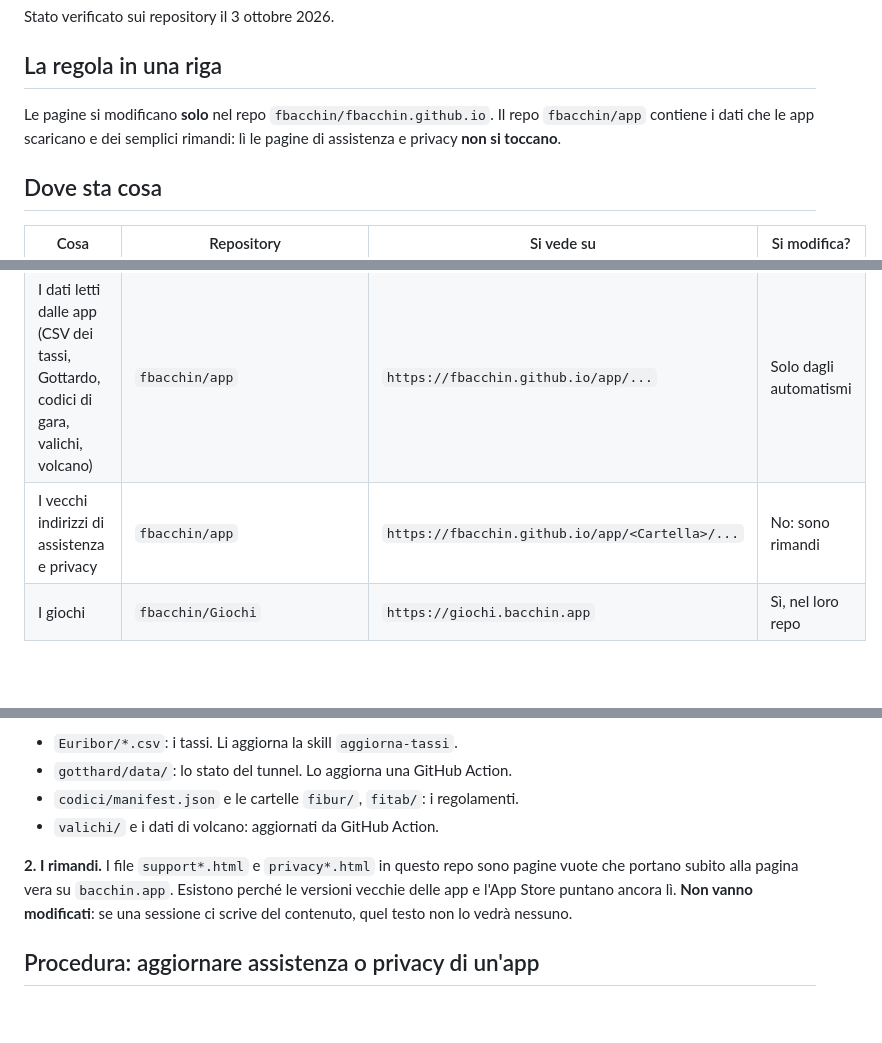
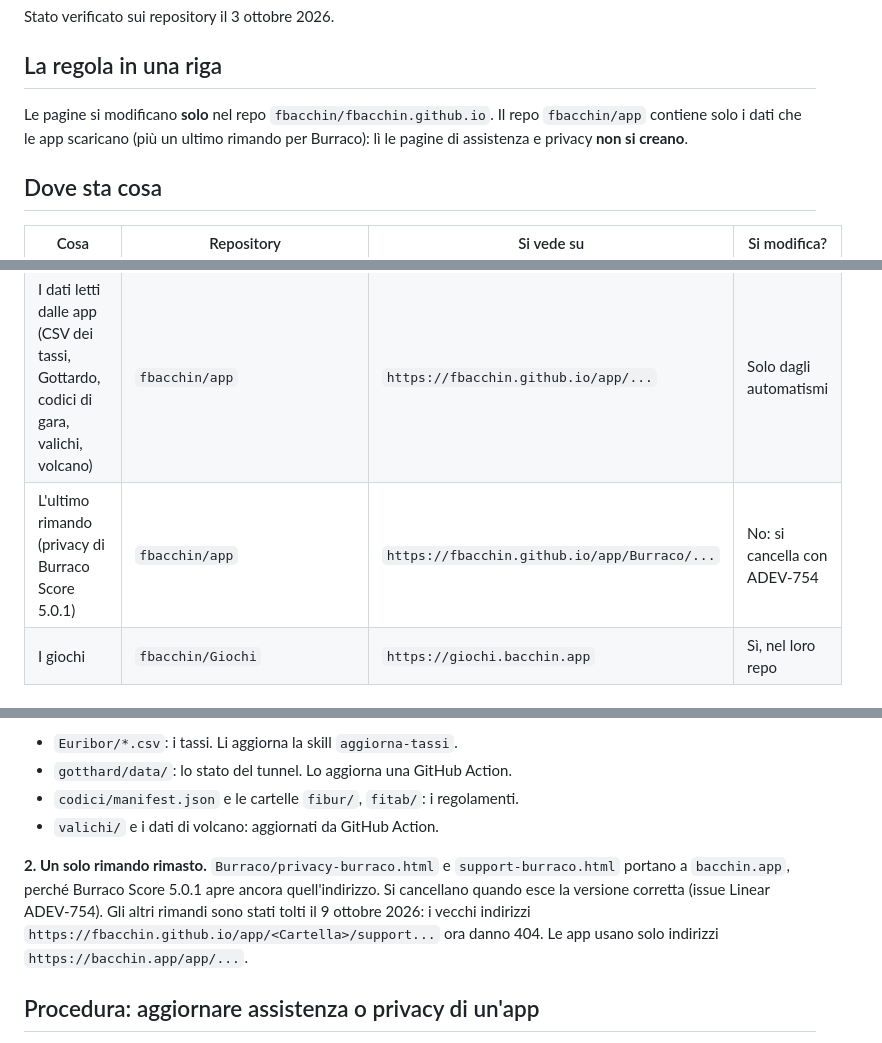
Before and after one commit to fbacchin/fbacchin.github.io, a Markdown page: README.md, 3 parts joined by grey strips. Rendered like a GitHub page; blank space fills up the shorter version.

Commit message:
README: rimandi in fbacchin/app tolti, resta Burraco

```diff
--- a/README.md
+++ b/README.md
@@ -8,8 +8,8 @@ Stato verificato sui repository il 3 ottobre 2026.
 ## La regola in una riga
 
 Le pagine si modificano **solo** nel repo `fbacchin/fbacchin.github.io`.
-Il repo `fbacchin/app` contiene i dati che le app scaricano e dei semplici
-rimandi: lì le pagine di assistenza e privacy **non si toccano**.
+Il repo `fbacchin/app` contiene solo i dati che le app scaricano (più un ultimo
+rimando per Burraco): lì le pagine di assistenza e privacy **non si creano**.
 
 ## Dove sta cosa
 
@@ -17,7 +17,7 @@ rimandi: lì le pagine di assistenza e privacy **non si toccano**.
 |---|---|---|---|
 | Il sito: home, pagine delle app, assistenza, privacy | `fbacchin/fbacchin.github.io` | `https://bacchin.app` | **Sì, qui** |
 | I dati letti dalle app (CSV dei tassi, Gottardo, codici di gara, valichi, volcano) | `fbacchin/app` | `https://fbacchin.github.io/app/...` | Solo dagli automatismi |
-| I vecchi indirizzi di assistenza e privacy | `fbacchin/app` | `https://fbacchin.github.io/app/<Cartella>/...` | No: sono rimandi |
+| L'ultimo rimando (privacy di Burraco Score 5.0.1) | `fbacchin/app` | `https://fbacchin.github.io/app/Burraco/...` | No: si cancella con ADEV-754 |
 | I giochi | `fbacchin/Giochi` | `https://giochi.bacchin.app` | Sì, nel loro repo |
 
 ### Come viene pubblicato il sito
@@ -100,11 +100,12 @@ già distribuite: non vanno mai spostati né rinominati.
 - `codici/manifest.json` e le cartelle `fibur/`, `fitab/`: i regolamenti.
 - `valichi/` e i dati di volcano: aggiornati da GitHub Action.
 
-**2. I rimandi.** I file `support*.html` e `privacy*.html` in questo repo sono
-pagine vuote che portano subito alla pagina vera su `bacchin.app`. Esistono
-perché le versioni vecchie delle app e l'App Store puntano ancora lì.
-**Non vanno modificati**: se una sessione ci scrive del contenuto, quel testo
-non lo vedrà nessuno.
+**2. Un solo rimando rimasto.** `Burraco/privacy-burraco.html` e
+`support-burraco.html` portano a `bacchin.app`, perché Burraco Score 5.0.1 apre
+ancora quell'indirizzo. Si cancellano quando esce la versione corretta (issue
+Linear ADEV-754). Gli altri rimandi sono stati tolti il 9 ottobre 2026: i
+vecchi indirizzi `https://fbacchin.github.io/app/<Cartella>/support...` ora
+danno 404. Le app usano solo indirizzi `https://bacchin.app/app/...`.
 
 ## Procedura: aggiornare assistenza o privacy di un'app
 
```
Also changed, not shown: other parts of README.md (+1 -1 lines).
